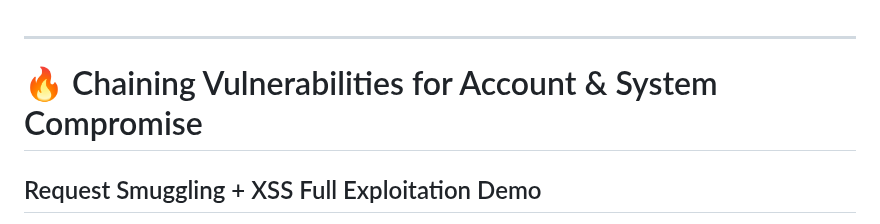
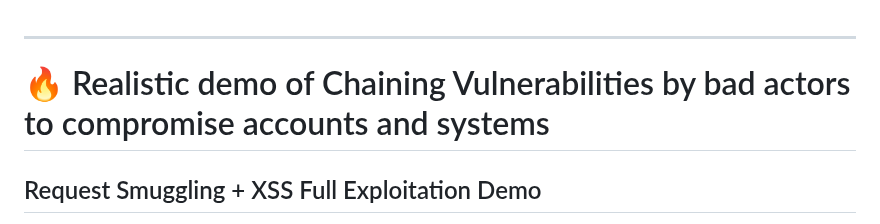
Before and after one commit to enochgitgamefied/Request_Smuggling_CLTE_XSS_PinewoodStore_Auto_Shop_Lab, a Markdown page: README.md, the part around the change. Drawn GitHub-style.

```diff
--- a/README.md
+++ b/README.md
@@ -1,7 +1,7 @@
 
 ---
 
-# 🔥 Chaining Vulnerabilities for Account & System Compromise
+# 🔥 Realistic demo of Chaining Vulnerabilities by bad actors to compromise accounts and systems
 
 ## Request Smuggling + XSS Full Exploitation Demo
 
```
